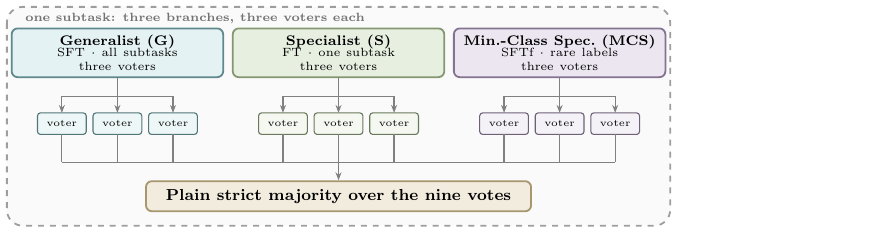
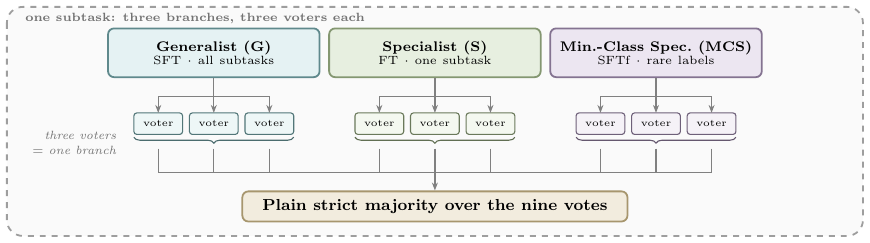
Before and after one commit to BranchBroxy/childsafeads-nllp2026, a LaTeX figure (figures/src/fig-ensemble.tex): the whole page. Compiled offline with pdfLaTeX.

Commit message:
Ensemble figure: brace and all nine voter lines side by side
Die Klammer ist zurueck, ohne die Abgaenge zu blockieren: sie sitzt direkt
unter den Chips, die neun Abgaenge beginnen darunter. Die Beschriftung steht
einmal am linken Rand und gilt fuer alle drei Klammern — zwischen den Branches
ist kein Platz, und unter jeder einzelnen wuerde sie von den Abgaengen
durchschnitten.

Co-Authored-By: Claude Opus 5 (1M context) <noreply@anthropic.com>

```diff
--- a/figures/src/fig-ensemble.tex
+++ b/figures/src/fig-ensemble.tex
@@ -10,8 +10,8 @@
 \def\ybox{1.05}    % Mitte der Branch-Box
 \def\ybus{0.28}    % Verteiler unter der Box
 \def\ychip{-0.20}  % Mitte der Voter-Chips
-\def\ycol{-0.88}   % Sammelschiene
-\def\yens{-1.48}   % Mehrheitsbalken
+\def\ycol{-1.06}   % Sammelschiene
+\def\yens{-1.66}   % Mehrheitsbalken
 
 \def\cA{-3.90}
 \def\cB{0}
@@ -20,20 +20,20 @@
 
 \begin{scope}[on background layer]
   \draw[draw=black!38, dashed, rounded corners=8pt, line width=0.9pt,
-        fill=black!2] (-5.85, 1.86) rectangle (5.85, -2.00);
+        fill=black!2] (-7.55, 1.86) rectangle (7.55, -2.18);
 \end{scope}
-\node[hdr, anchor=west] at (-5.65, 1.66)
+\node[hdr, anchor=west] at (-7.35, 1.66)
   {\textsc{one subtask: three branches, three voters each}};
 
 \node[branchbox, draw=clrCls!70!black, fill=clrCls!22] (bA) at (\cA, \ybox)
   {Generalist (G)\\[-1.5pt]{\fontsize{5.8}{7}\selectfont\mdseries
-   SFT $\cdot$ all subtasks\\[-1pt]three voters}};
+   SFT $\cdot$ all subtasks}};
 \node[branchbox, draw=clrPrompt!75!black, fill=clrPrompt!30] (bB) at (\cB, \ybox)
   {Specialist (S)\\[-1.5pt]{\fontsize{5.8}{7}\selectfont\mdseries
-   FT $\cdot$ one subtask\\[-1pt]three voters}};
+   FT $\cdot$ one subtask}};
 \node[branchbox, draw=clrPCS!72!black, fill=clrPCS!26] (bC) at (\cC, \ybox)
   {Min.-Class Spec.\ (MCS)\\[-1.5pt]{\fontsize{5.8}{7}\selectfont\mdseries
-   SFTf $\cdot$ rare labels\\[-1pt]three voters}};
+   SFTf $\cdot$ rare labels}};
 
 % Jede Verbindung: senkrecht auf den Verteiler, waagerecht, senkrecht in den
 % Chip, senkrecht weiter auf die Sammelschiene. Keine Diagonalen, alle drei
@@ -41,16 +41,24 @@
 \foreach \bb/\xc/\clr in {bA/\cA/clrCls, bB/\cB/clrPrompt, bC/\cC/clrPCS}{
   \draw[bus] (\bb.south) -- (\xc, \ybus);
   \draw[bus] ({\xc-\dchip}, \ybus) -- ({\xc+\dchip}, \ybus);
-  % Jeder der neun Voter bekommt seinen eigenen Abgang auf die Sammelschiene —
-  % es sind neun Stimmen, und das muss man sehen. Dass je drei einen Branch
-  % bilden, steht in der Branch-Box selbst, nicht als Klammer dazwischen: eine
-  % Klammer haette genau die aeusseren beiden Abgaenge blockiert.
   \foreach \dx in {-\dchip, 0, \dchip}{
     \node[chip, draw=\clr!60!black, fill=\clr!14] at ({\xc+\dx}, \ychip) {voter};
     \draw[edge] ({\xc+\dx}, \ybus) -- ({\xc+\dx}, {\ychip+0.19});
-    \draw[bus]  ({\xc+\dx}, {\ychip-0.19}) -- ({\xc+\dx}, \ycol);
+    % Jeder Voter behaelt seinen eigenen Abgang bis auf die Sammelschiene — es
+    % sind neun Stimmen. Die Abgaenge beginnen UNTER der Klammer, damit sie sie
+    % nicht durchschneiden.
+    \draw[bus]  ({\xc+\dx}, {\ychip-0.44}) -- ({\xc+\dx}, \ycol);
   }
+  \draw[decorate, decoration={brace, amplitude=3pt, mirror, raise=1.4pt},
+        \clr!55!black, line width=0.55pt]
+        ({\xc-\dchip-0.43}, {\ychip-0.19}) -- ({\xc+\dchip+0.43}, {\ychip-0.19});
 }
+% Die Beschriftung steht einmal am linken Rand und gilt fuer alle drei Klammern
+% — zwischen den Branches ist kein Platz, und unter jeder Klammer wuerde sie
+% von den Abgaengen durchschnitten.
+\node[font=\fontsize{6.2}{7.6}\selectfont\itshape, text=black!55, anchor=east,
+      align=right] at ({\cA-\dchip-0.62}, {\ychip-0.34})
+      {three voters\\$=$ one branch};
 
 \draw[bus] ({\cA-\dchip}, \ycol) -- ({\cC+\dchip}, \ycol);
 \node[major, draw=clrEns!80!black, fill=clrEns!28] (ens) at (0, \yens)
```
Also changed, not shown: figures/fig-ensemble.svg, figures/src/fig-cv5.pdf, figures/src/fig-ensemble.pdf, figures/src/fig-methods.pdf, figures/src/fig-scopes.pdf.
